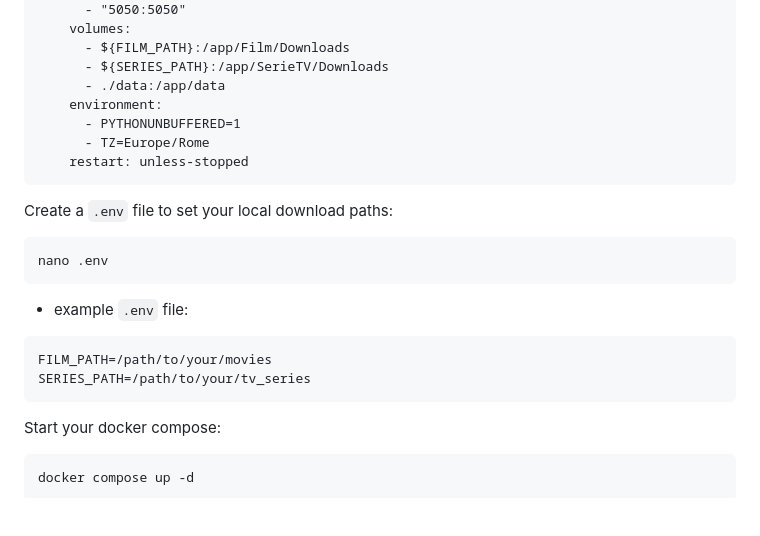
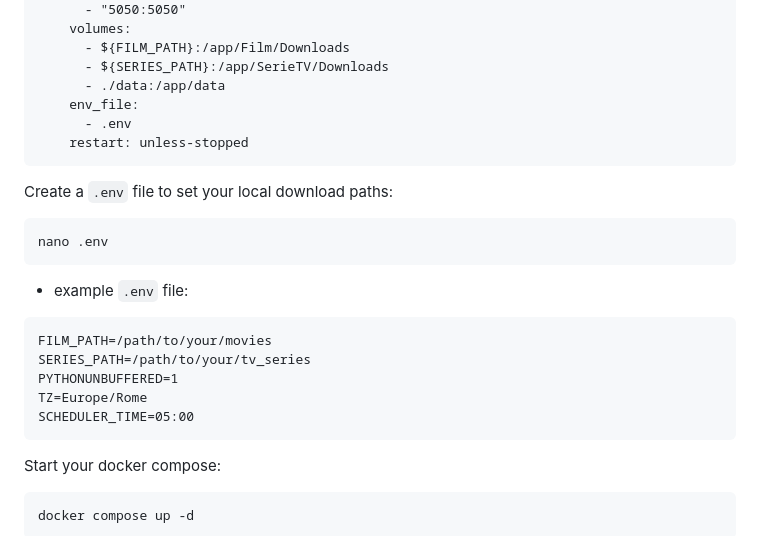
Before and after one commit to Guolo/AnimeUnityDownloader_Dockerized, a Markdown page: README.md, the part around the change. GitHub-like rendering; blank space fills up the shorter version.

````diff
--- a/README.md
+++ b/README.md
@@ -34,9 +34,8 @@ services:
       - ${FILM_PATH}:/app/Film/Downloads
       - ${SERIES_PATH}:/app/SerieTV/Downloads
       - ./data:/app/data
-    environment:
-      - PYTHONUNBUFFERED=1
-      - TZ=Europe/Rome
+    env_file:
+      - .env
     restart: unless-stopped
 ```
 Create a ```.env``` file to set your local download paths:
@@ -47,6 +46,9 @@ nano .env
 ```
 FILM_PATH=/path/to/your/movies
 SERIES_PATH=/path/to/your/tv_series
+PYTHONUNBUFFERED=1
+TZ=Europe/Rome
+SCHEDULER_TIME=05:00
 ```
 
 Start your docker compose:
````
